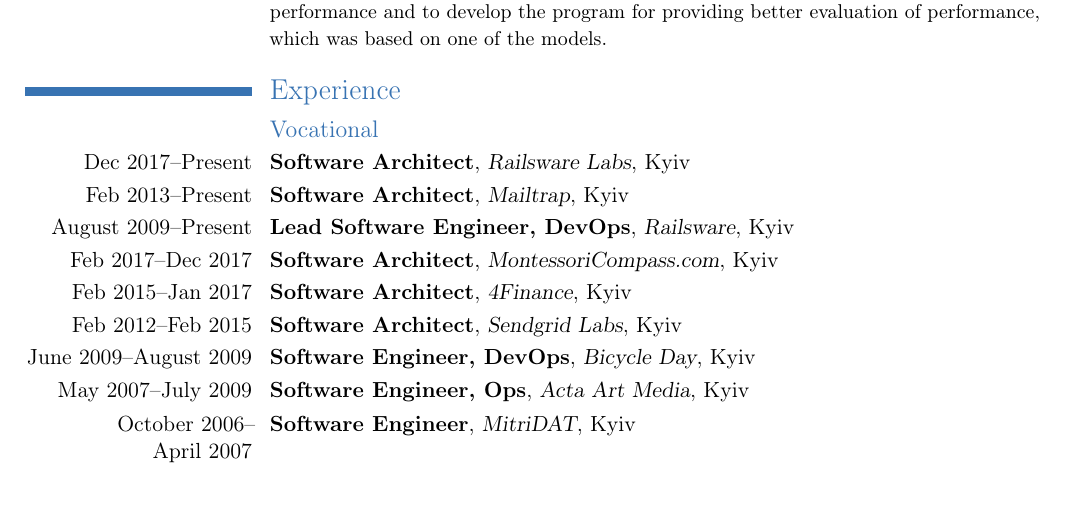
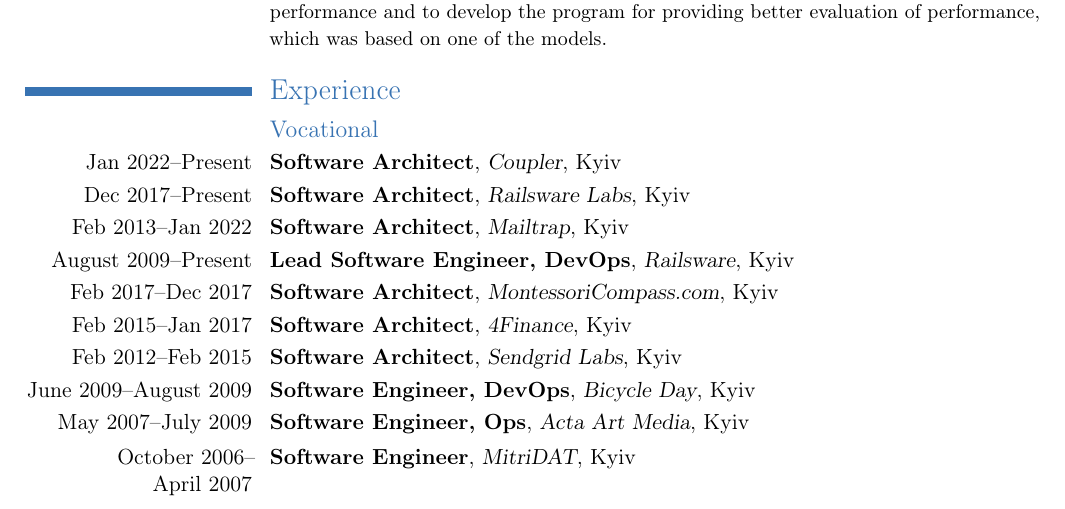
Before and after one commit to le0pard/cv, a LaTeX CV (cv.tex): part of page 1 of 2, cut so that both start at the same text. Compiled offline with pdfLaTeX.

Commit message:
update current project

```diff
--- a/cv.tex
+++ b/cv.tex
@@ -49,8 +49,9 @@
 
 \section{Experience}
 \subsection{Vocational}
+\cventry{Jan~2022--Present}{Software Architect}{Coupler}{Kyiv}{}{}                % arguments 3 to 6 are optional
 \cventry{Dec~2017--Present}{Software Architect}{Railsware Labs}{Kyiv}{}{}                % arguments 3 to 6 are optional
-\cventry{Feb~2013--Present}{Software Architect}{Mailtrap}{Kyiv}{}{}                % arguments 3 to 6 are optional
+\cventry{Feb~2013--Jan~2022}{Software Architect}{Mailtrap}{Kyiv}{}{}                % arguments 3 to 6 are optional
 \cventry{August~2009--Present}{Lead Software Engineer, DevOps}{Railsware}{Kyiv}{}{}                % arguments 3 to 6 are optional
 \cventry{Feb~2017--Dec~2017}{Software Architect}{MontessoriCompass.com}{Kyiv}{}{}                % arguments 3 to 6 are optional
 \cventry{Feb~2015--Jan~2017}{Software Architect}{4Finance}{Kyiv}{}{}                % arguments 3 to 6 are optional
```
